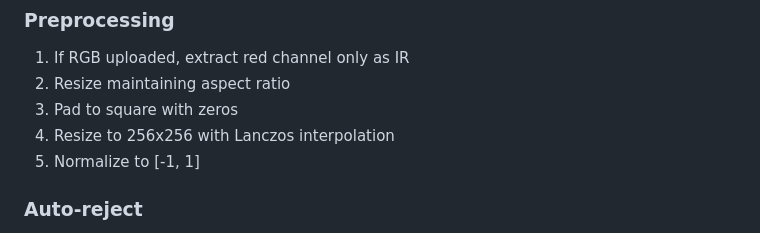
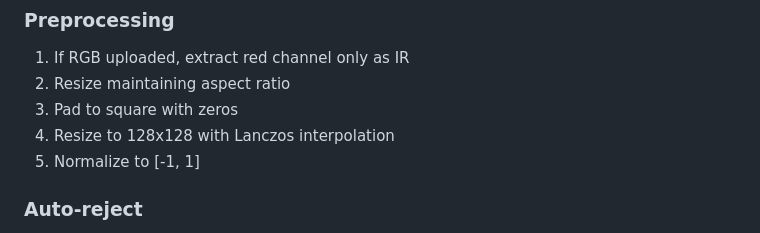
Before and after one commit to Soham-1009/InfraNova-AI, a Markdown page: docs/inference_optimization.md, the part around the change. Drawn GitHub-style.

```diff
--- a/docs/inference_optimization.md
+++ b/docs/inference_optimization.md
@@ -46,7 +46,7 @@
 1. If RGB uploaded, extract red channel only as IR
 2. Resize maintaining aspect ratio
 3. Pad to square with zeros
-4. Resize to 256x256 with Lanczos interpolation
+4. Resize to 128x128 with Lanczos interpolation
 5. Normalize to [-1, 1]
 
 ### Auto-reject
```
Also changed, not shown: docs/roadmap.md (+4 -4 lines).
